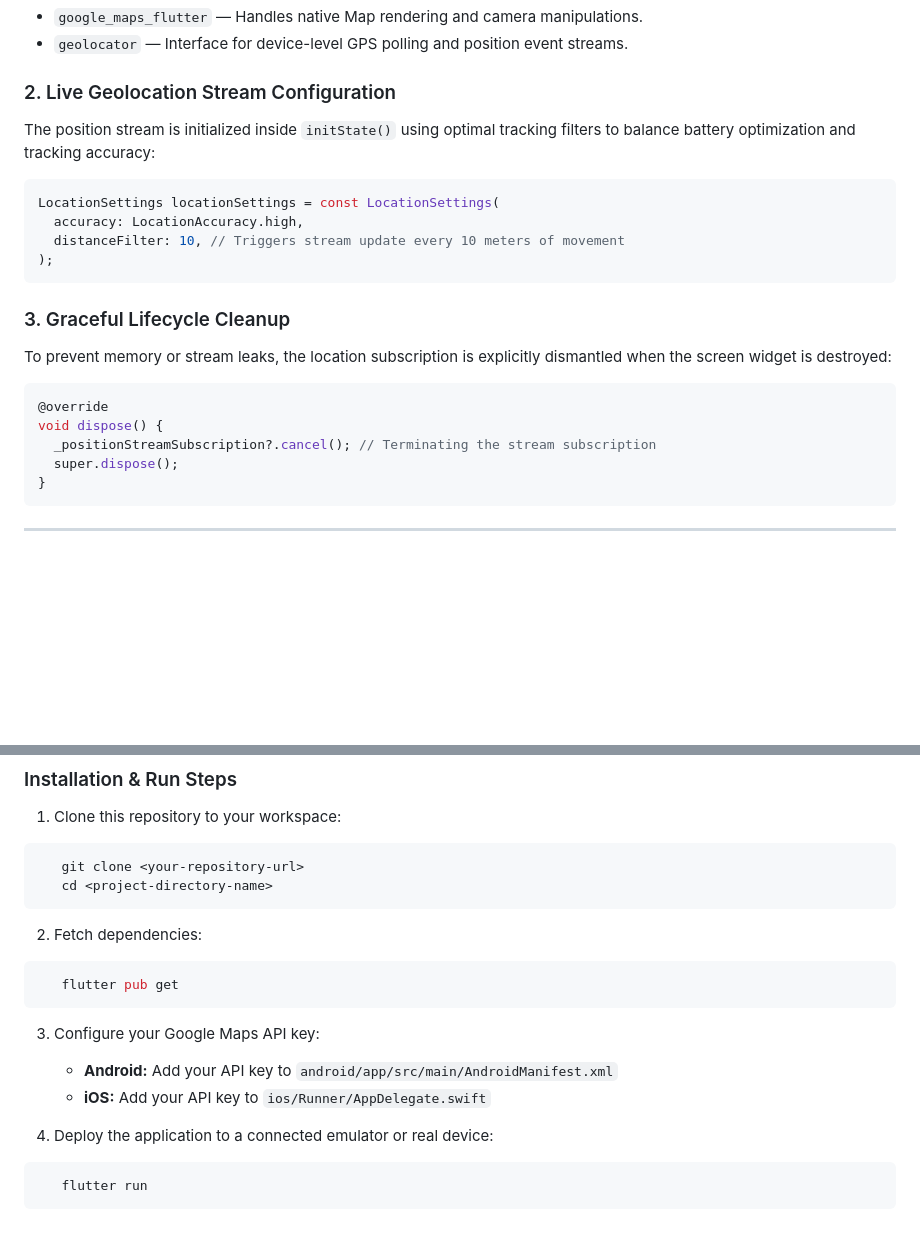
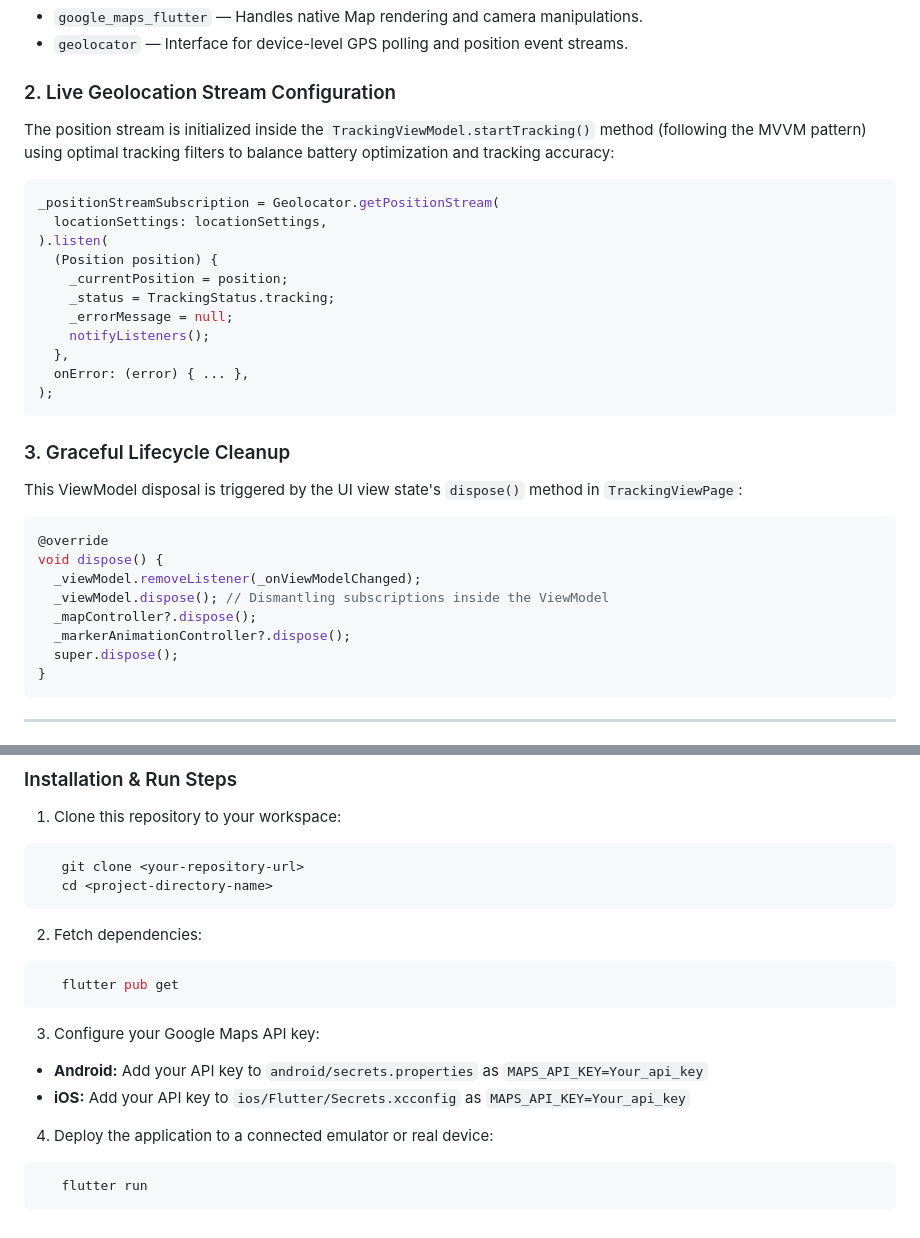
Before and after one commit to dhruvpatil1606/Live-Tracking-App, a Markdown page: README.md, 2 parts joined by grey strips. Drawn GitHub-style; blank space fills up the shorter version.

````diff
--- a/README.md
+++ b/README.md
@@ -34,22 +34,34 @@ Leverages official and community-trusted packages for robust geospatial mapping
 *   `geolocator` — Interface for device-level GPS polling and position event streams.
 
 ### 2. Live Geolocation Stream Configuration
-The position stream is initialized inside `initState()` using optimal tracking filters to balance battery optimization and tracking accuracy:
+
+The position stream is initialized inside the `TrackingViewModel.startTracking()` method (following the MVVM pattern) using optimal tracking filters to balance battery optimization and tracking accuracy:
 
 ```dart
-LocationSettings locationSettings = const LocationSettings(
-  accuracy: LocationAccuracy.high,
-  distanceFilter: 10, // Triggers stream update every 10 meters of movement
+_positionStreamSubscription = Geolocator.getPositionStream(
+  locationSettings: locationSettings,
+).listen(
+  (Position position) {
+    _currentPosition = position;
+    _status = TrackingStatus.tracking;
+    _errorMessage = null;
+    notifyListeners();
+  },
+  onError: (error) { ... },
 );
 ```
 
 ### 3. Graceful Lifecycle Cleanup
-To prevent memory or stream leaks, the location subscription is explicitly dismantled when the screen widget is destroyed:
+
+This ViewModel disposal is triggered by the UI view state's `dispose()` method in `TrackingViewPage`:
 
 ```dart
 @override
 void dispose() {
-  _positionStreamSubscription?.cancel(); // Terminating the stream subscription
+  _viewModel.removeListener(_onViewModelChanged);
+  _viewModel.dispose(); // Dismantling subscriptions inside the ViewModel
+  _mapController?.dispose();
+  _markerAnimationController?.dispose();
   super.dispose();
 }
 ```
@@ -67,18 +79,18 @@ void dispose() {
 ```bash
    git clone <your-repository-url>
    cd <project-directory-name>
-   ```
+```
 
 2. Fetch dependencies:
 ```bash
    flutter pub get
-   ```
+```
 
 3. Configure your Google Maps API key:
-   * **Android:** Add your API key to `android/app/src/main/AndroidManifest.xml`
-   * **iOS:** Add your API key to `ios/Runner/AppDelegate.swift`
+  * **Android:** Add your API key to `android/secrets.properties` as `MAPS_API_KEY=Your_api_key`
+   * **iOS:** Add your API key to `ios/Flutter/Secrets.xcconfig` as `MAPS_API_KEY=Your_api_key`
 
 4. Deploy the application to a connected emulator or real device:
 ```bash
    flutter run
-   ```
+```
````
